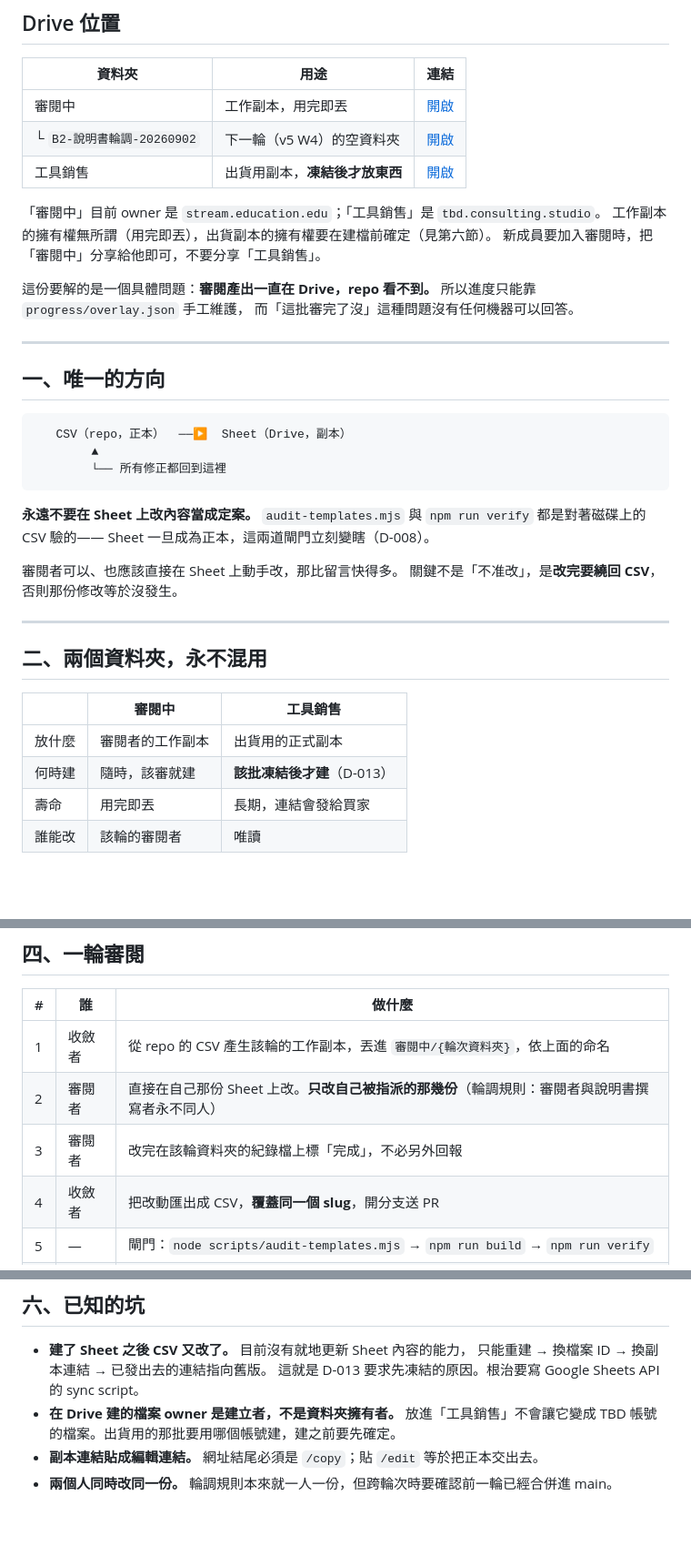
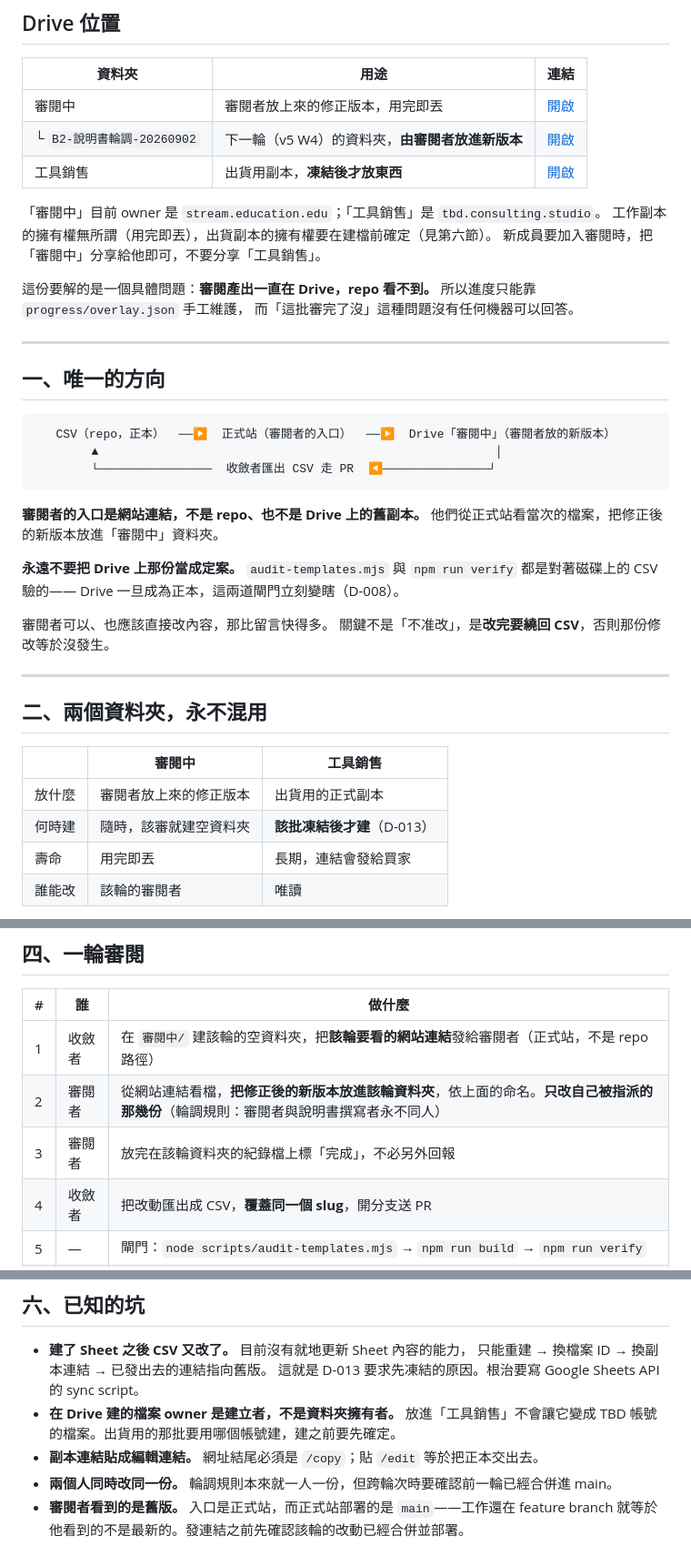
Before and after one commit to Jason1101-Paranoism/TBD_web, a Markdown page: docs/review-workflow.md, 3 parts joined by grey strips. Shown at 91% size. GitHub-like rendering; blank space fills up the shorter version.

Commit message:
D-015 改寫成實際走法：審閱者從網站連結看檔、修正版放 Drive (#34)
原本條文寫的是「審閱者在 Drive 的工作副本上直接改」，實際不是這樣走的：
審閱者的入口是正式站的網站連結，看完把修正後的新版本放進「審閱中」資料夾，
再由收斂者匯出 CSV 走 PR 回 repo。差別在誰產生 Drive 上那份檔案——
不是收斂者預先鋪好，是審閱者放上來的。

- DECISIONS.md D-015：改寫「選了什麼」，並補一條被否決的做法（預鋪工作副本）
- review-workflow.md：方向圖、兩個資料夾的用途、一輪審閱的第 1–3 步
- 多記一個坑：入口是正式站，而正式站部署的是 main，發連結前要先確認已部署


Claude-Session: https://claude.ai/code/session_01MX9xMjqUV7rvu59Wnm2oR7

Co-authored-by: Claude Opus 5 (1M context) <noreply@anthropic.com>

````diff
--- a/docs/review-workflow.md
+++ b/docs/review-workflow.md
@@ -11,8 +11,8 @@
 
 | 資料夾 | 用途 | 連結 |
 |---|---|---|
-| 審閱中 | 工作副本，用完即丟 | [開啟](https://drive.google.com/drive/folders/1CQELIKBfC1yE6xy6zfyfoPJsDf6gXB0I) |
-| └ `B2-說明書輪調-20260902` | 下一輪（v5 W4）的空資料夾 | [開啟](https://drive.google.com/drive/folders/1wBkqE8Lnb8BlifQD5LR-QJXvac3OqK0I) |
+| 審閱中 | 審閱者放上來的修正版本，用完即丟 | [開啟](https://drive.google.com/drive/folders/1CQELIKBfC1yE6xy6zfyfoPJsDf6gXB0I) |
+| └ `B2-說明書輪調-20260902` | 下一輪（v5 W4）的資料夾，**由審閱者放進新版本** | [開啟](https://drive.google.com/drive/folders/1wBkqE8Lnb8BlifQD5LR-QJXvac3OqK0I) |
 | 工具銷售 | 出貨用副本，**凍結後才放東西** | [開啟](https://drive.google.com/drive/folders/1QZ0HpoUj3qnUHj8OGSr9eZOr9JsPy9XZ) |
 
 「審閱中」目前 owner 是 `stream.education.edu`；「工具銷售」是 `tbd.consulting.studio`。
@@ -28,16 +28,19 @@
 ## 一、唯一的方向
 
 ```
-   CSV（repo，正本）  ──▶  Sheet（Drive，副本）
-        ▲
-        └── 所有修正都回到這裡
+   CSV（repo，正本）  ──▶  正式站（審閱者的入口）  ──▶  Drive「審閱中」（審閱者放的新版本）
+        ▲                                                        │
+        └────────────────  收斂者匯出 CSV 走 PR  ◀───────────────┘
 ```
 
-**永遠不要在 Sheet 上改內容當成定案。**
+**審閱者的入口是網站連結，不是 repo、也不是 Drive 上的舊副本。**
+他們從正式站看當次的檔案，把修正後的新版本放進「審閱中」資料夾。
+
+**永遠不要把 Drive 上那份當成定案。**
 `audit-templates.mjs` 與 `npm run verify` 都是對著磁碟上的 CSV 驗的——
-Sheet 一旦成為正本，這兩道閘門立刻變瞎（D-008）。
+Drive 一旦成為正本，這兩道閘門立刻變瞎（D-008）。
 
-審閱者可以、也應該直接在 Sheet 上動手改，那比留言快得多。
+審閱者可以、也應該直接改內容，那比留言快得多。
 關鍵不是「不准改」，是**改完要繞回 CSV**，否則那份修改等於沒發生。
 
 ---
@@ -46,8 +49,8 @@ Sheet 一旦成為正本，這兩道閘門立刻變瞎（D-008）。
 
 | | 審閱中 | 工具銷售 |
 |---|---|---|
-| 放什麼 | 審閱者的工作副本 | 出貨用的正式副本 |
-| 何時建 | 隨時，該審就建 | **該批凍結後才建**（D-013）|
+| 放什麼 | 審閱者放上來的修正版本 | 出貨用的正式副本 |
+| 何時建 | 隨時，該審就建空資料夾 | **該批凍結後才建**（D-013）|
 | 壽命 | 用完即丟 | 長期，連結會發給買家 |
 | 誰能改 | 該輪的審閱者 | 唯讀 |
 
@@ -89,9 +92,9 @@ commit  B1 r2 比較表審閱（CL）：七份的 shortlist 定位補上分層
 
 | # | 誰 | 做什麼 |
 |---|---|---|
-| 1 | 收斂者 | 從 repo 的 CSV 產生該輪的工作副本，丟進 `審閱中/{輪次資料夾}`，依上面的命名 |
-| 2 | 審閱者 | 直接在自己那份 Sheet 上改。**只改自己被指派的那幾份**（輪調規則：審閱者與說明書撰寫者永不同人）|
-| 3 | 審閱者 | 改完在該輪資料夾的紀錄檔上標「完成」，不必另外回報 |
+| 1 | 收斂者 | 在 `審閱中/` 建該輪的空資料夾，把**該輪要看的網站連結**發給審閱者（正式站，不是 repo 路徑）|
+| 2 | 審閱者 | 從網站連結看檔，**把修正後的新版本放進該輪資料夾**，依上面的命名。**只改自己被指派的那幾份**（輪調規則：審閱者與說明書撰寫者永不同人）|
+| 3 | 審閱者 | 放完在該輪資料夾的紀錄檔上標「完成」，不必另外回報 |
 | 4 | 收斂者 | 把改動匯出成 CSV，**覆蓋同一個 slug**，開分支送 PR |
 | 5 | — | 閘門：`node scripts/audit-templates.mjs` → `npm run build` → `npm run verify` |
 | 6 | 收斂者 | `docs/` 補一份逐項查證的 checklist，`docs/WORKLOG.md` 補一則 |
@@ -136,3 +139,5 @@ commit  B1 r2 比較表審閱（CL）：七份的 shortlist 定位補上分層
   TBD 帳號的檔案。出貨用的那批要用哪個帳號建，建之前要先確定。
 - **副本連結貼成編輯連結。** 網址結尾必須是 `/copy`；貼 `/edit` 等於把正本交出去。
 - **兩個人同時改同一份。** 輪調規則本來就一人一份，但跨輪次時要確認前一輪已經合併進 main。
+- **審閱者看到的是舊版。** 入口是正式站，而正式站部署的是 `main`——工作還在 feature branch
+  就等於他看到的不是最新的。發連結之前先確認該輪的改動已經合併並部署。
````
Also changed, not shown: docs/DECISIONS.md (+6 -2 lines).
